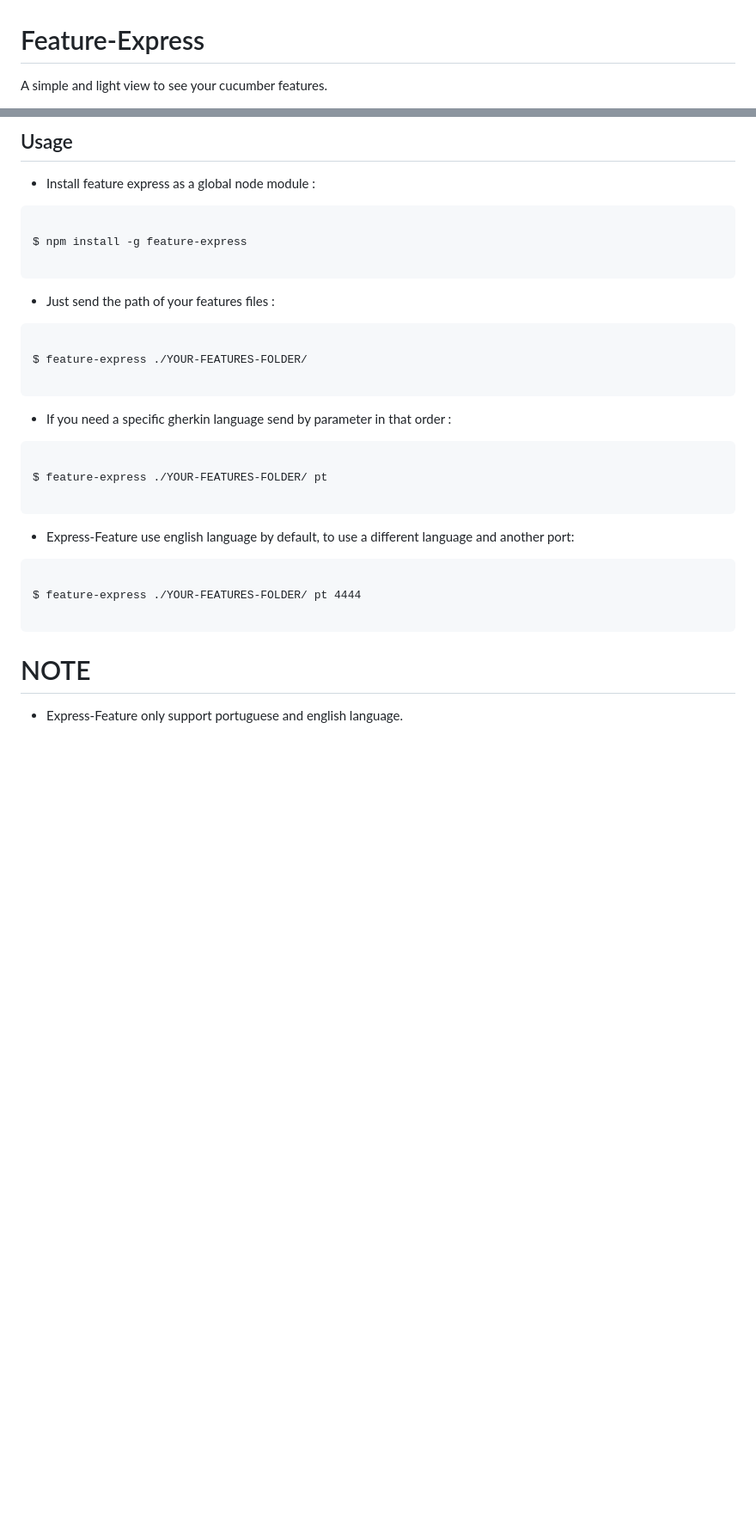
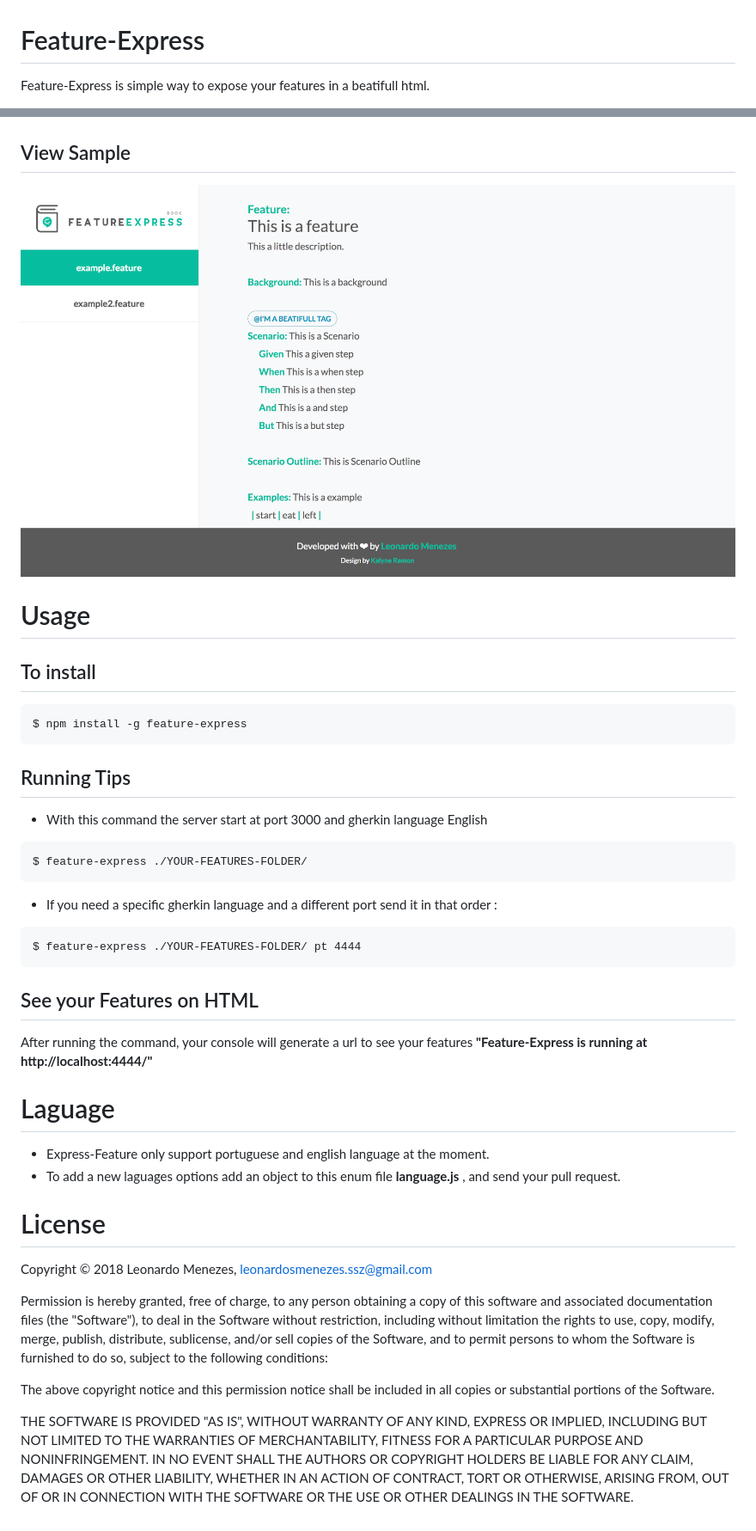
Before and after one commit to leomenezessz/feature-express, a Markdown page: README.md, 2 parts joined by grey strips. Shown: that part at 86% size. Drawn GitHub-style; pictures changed too: assets/images/feature-express-sample.png (added); blank space fills up the shorter version.

Commit message:
Update Readme and Add CI

````diff
--- a/README.md
+++ b/README.md
@@ -1,5 +1,5 @@
 # Feature-Express
 
-A simple and light view to see your cucumber features.
+Feature-Express is simple way to expose your features in a beatifull html.
 
 
@@ -6,33 +8,37 @@ A simple and light view to see your cucumber features.
 
-## Usage
 
-* Install feature express as a global node module :
+## View Sample
 
+![sample](./assets/images/feature-express-sample.png  "Feature-Express View Sample")
+
+# Usage
+
+## To install
 ```
+$ npm install -g feature-express
+```
+## Running Tips
+* With this command the server start at port 3000 and gherkin language English
+```
+$ feature-express ./YOUR-FEATURES-FOLDER/
+```
+* If you need a specific gherkin language and a different port send it in that order :
+ ```
+ $ feature-express ./YOUR-FEATURES-FOLDER/ pt 4444
+ ```
+ ## See your Features on HTML
+After running the command, your console will generate a url to see your features **"Feature-Express is running at http://localhost:4444/"**
+# Laguage
 
-$ npm install -g feature-express
+* Express-Feature only support portuguese and english language at the moment.
+* To add a new laguages options add an object to this enum file **language.js** , and send your pull request.
 
-```
-* Just send the path of your features files :
-```
+# License
 
-$ feature-express ./YOUR-FEATURES-FOLDER/
+Copyright © 2018 Leonardo Menezes, leonardosmenezes.ssz@gmail.com
 
-```
+Permission is hereby granted, free of charge, to any person obtaining a copy of this software and associated documentation files (the "Software"), to deal in the Software without restriction, including without limitation the rights to use, copy, modify, merge, publish, distribute, sublicense, and/or sell copies of the Software, and to permit persons to whom the Software is furnished to do so, subject to the following conditions:
 
-* If you need a specific gherkin language send by parameter in that order :
+The above copyright notice and this permission notice shall be included in all copies or substantial portions of the Software.
 
-```
-
-$ feature-express ./YOUR-FEATURES-FOLDER/ pt
-
-```
-* Express-Feature use english language by default, to use a different language and another port:
- ```
-
- $ feature-express ./YOUR-FEATURES-FOLDER/ pt 4444
-
- ```
-# NOTE
-
-* Express-Feature only support portuguese and english language.
+THE SOFTWARE IS PROVIDED "AS IS", WITHOUT WARRANTY OF ANY KIND, EXPRESS OR IMPLIED, INCLUDING BUT NOT LIMITED TO THE WARRANTIES OF MERCHANTABILITY, FITNESS FOR A PARTICULAR PURPOSE AND NONINFRINGEMENT. IN NO EVENT SHALL THE AUTHORS OR COPYRIGHT HOLDERS BE LIABLE FOR ANY CLAIM, DAMAGES OR OTHER LIABILITY, WHETHER IN AN ACTION OF CONTRACT, TORT OR OTHERWISE, ARISING FROM, OUT OF OR IN CONNECTION WITH THE SOFTWARE OR THE USE OR OTHER DEALINGS IN THE SOFTWARE.
````
Also changed, not shown: other parts of README.md (+2 -0 lines), assets/images/logo1.png (deleted), assets/images/logo2.png (deleted), 3 other files.
